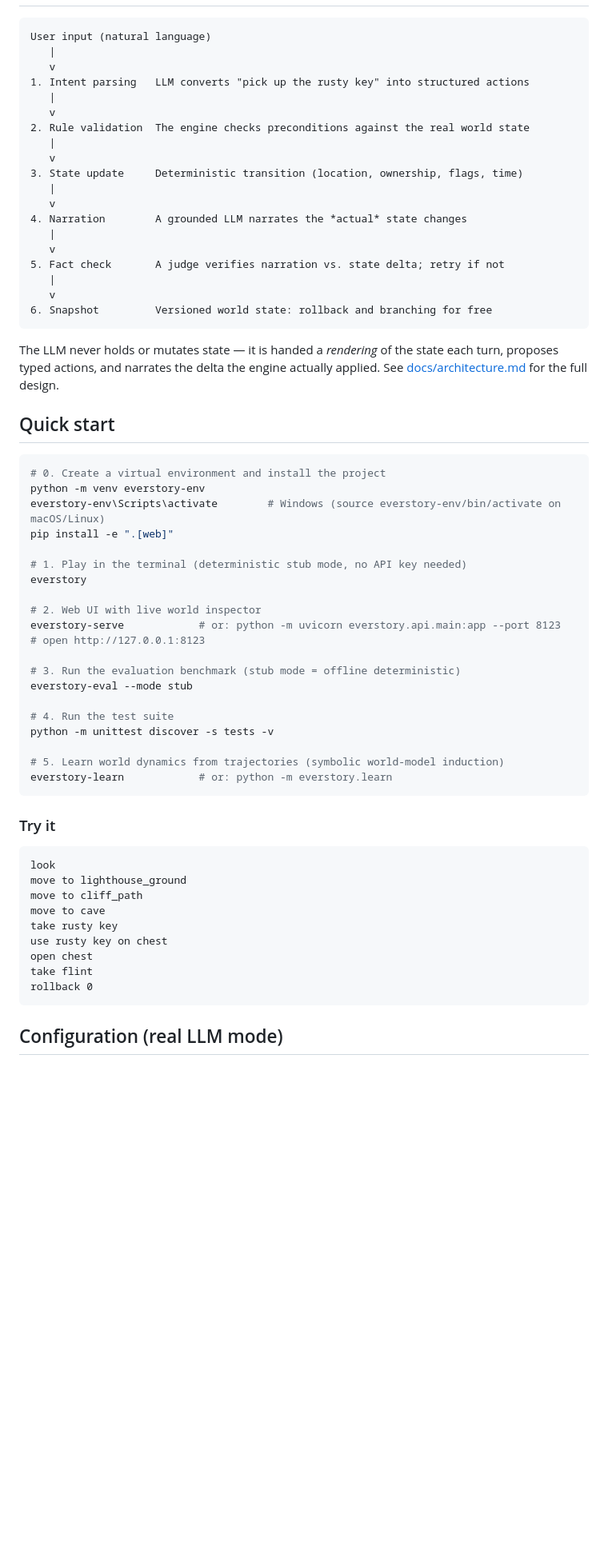
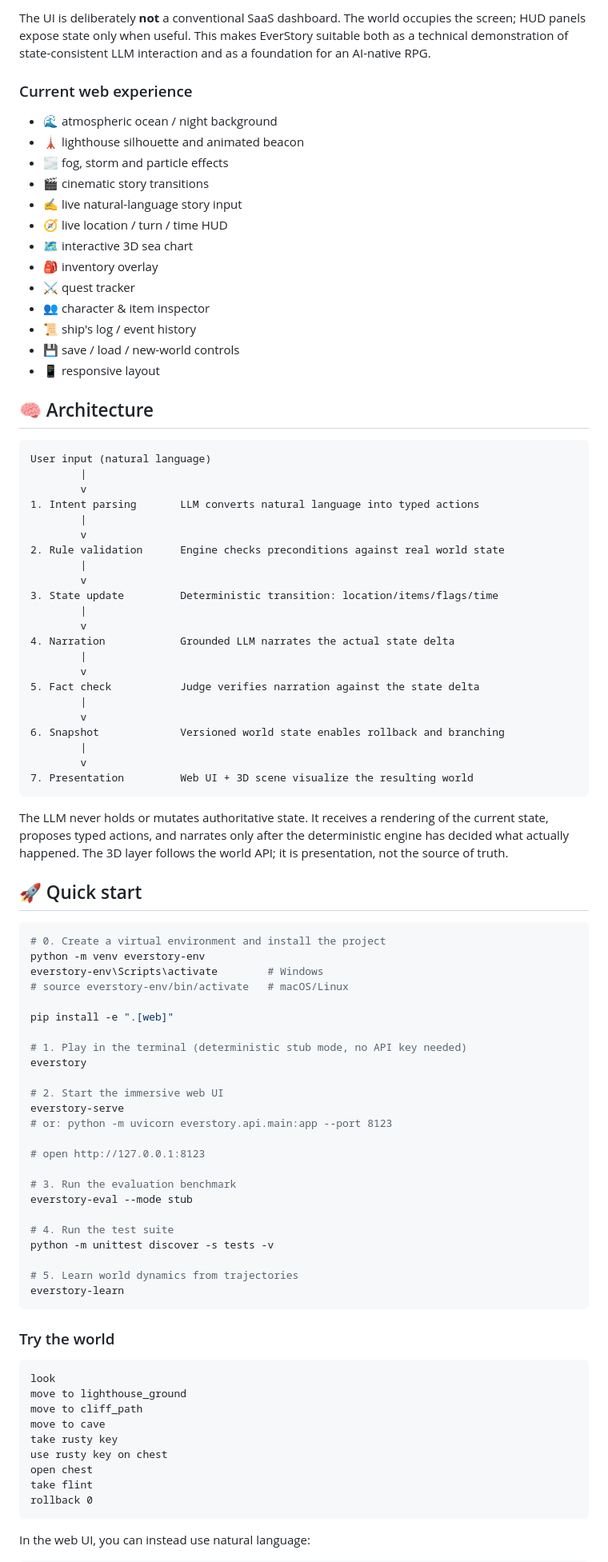
Before and after one commit to Pengzhan-debug/EverStory, a Markdown page: README.md, the part around one of its changes. Shown at 80% size. Drawn GitHub-style; blank space fills up the shorter version.

Commit message:
docs: update README for immersive AI RPG experience

````diff
--- a/README.md
+++ b/README.md
@@ -41,56 +53,80 @@ The result: an interactive world that stays consistent for hundreds of turns.
+The UI is deliberately **not** a conventional SaaS dashboard. The world occupies the screen; HUD panels expose state only when useful. This makes EverStory suitable both as a technical demonstration of state-consistent LLM interaction and as a foundation for an AI-native RPG.
+
+### Current web experience
+
+- 🌊 atmospheric ocean / night background
+- 🗼 lighthouse silhouette and animated beacon
+- 🌫 fog, storm and particle effects
+- 🎬 cinematic story transitions
+- ✍️ live natural-language story input
+- 🧭 live location / turn / time HUD
+- 🗺 interactive 3D sea chart
+- 🎒 inventory overlay
+- ⚔ quest tracker
+- 👥 character & item inspector
+- 📜 ship's log / event history
+- 💾 save / load / new-world controls
+- 📱 responsive layout
+
+## 🧠 Architecture
 
 ```text
 User input (natural language)
-   |
-   v
-1. Intent parsing   LLM converts "pick up the rusty key" into structured actions
-   |
-   v
-2. Rule validation  The engine checks preconditions against the real world state
-   |
-   v
-3. State update     Deterministic transition (location, ownership, flags, time)
-   |
-   v
-4. Narration        A grounded LLM narrates the *actual* state changes
-   |
-   v
-5. Fact check       A judge verifies narration vs. state delta; retry if not
-   |
-   v
-6. Snapshot         Versioned world state: rollback and branching for free
+        |
+        v
+1. Intent parsing       LLM converts natural language into typed actions
+        |
+        v
+2. Rule validation      Engine checks preconditions against real world state
+        |
+        v
+3. State update         Deterministic transition: location/items/flags/time
+        |
+        v
+4. Narration            Grounded LLM narrates the actual state delta
+        |
+        v
+5. Fact check           Judge verifies narration against the state delta
+        |
+        v
+6. Snapshot             Versioned world state enables rollback and branching
+        |
+        v
+7. Presentation         Web UI + 3D scene visualize the resulting world
 ```
 
-The LLM never holds or mutates state — it is handed a *rendering* of the state
-each turn, proposes typed actions, and narrates the delta the engine actually
-applied. See [docs/architecture.md](docs/architecture.md) for the full design.
+The LLM never holds or mutates authoritative state. It receives a rendering of the current state, proposes typed actions, and narrates only after the deterministic engine has decided what actually happened. The 3D layer follows the world API; it is presentation, not the source of truth.
 
-## Quick start
+## 🚀 Quick start
 
 ```bash
 # 0. Create a virtual environment and install the project
 python -m venv everstory-env
-everstory-env\Scripts\activate        # Windows (source everstory-env/bin/activate on macOS/Linux)
+everstory-env\Scripts\activate        # Windows
+# source everstory-env/bin/activate   # macOS/Linux
+
 pip install -e ".[web]"
 
 # 1. Play in the terminal (deterministic stub mode, no API key needed)
 everstory
 
-# 2. Web UI with live world inspector
-everstory-serve            # or: python -m uvicorn everstory.api.main:app --port 8123
+# 2. Start the immersive web UI
+everstory-serve
+# or: python -m uvicorn everstory.api.main:app --port 8123
+
 # open http://127.0.0.1:8123
 
-# 3. Run the evaluation benchmark (stub mode = offline deterministic)
+# 3. Run the evaluation benchmark
 everstory-eval --mode stub
 
 # 4. Run the test suite
 python -m unittest discover -s tests -v
 
-# 5. Learn world dynamics from trajectories (symbolic world-model induction)
-everstory-learn            # or: python -m everstory.learn
+# 5. Learn world dynamics from trajectories
+everstory-learn
 ```
 
-### Try it
+### Try the world
 
 ```text
 look
@@ -104,5 +140,5 @@ take flint
 rollback 0
 ```
 
-## Configuration (real LLM mode)
+In the web UI, you can instead use natural language:
 
````
Also changed, not shown: other parts of README.md (+96 -60 lines).
